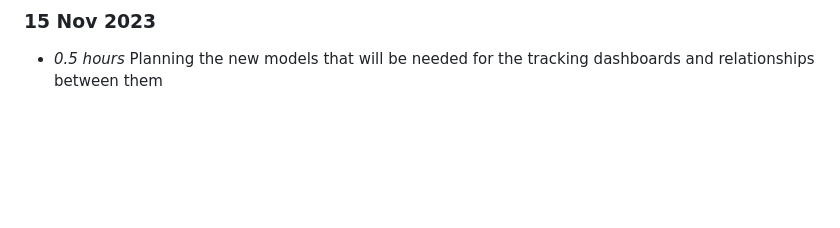
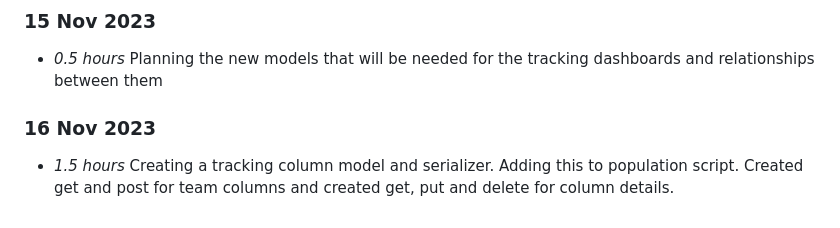
Before and after one commit to NiamhGillespie/Final-year-project, a Markdown page: timelog.md, the part around the change. Drawn GitHub-style; blank space fills up the shorter version.

Commit message:
Updating timelog (issue #2)

```diff
--- a/timelog.md
+++ b/timelog.md
@@ -214,3 +214,6 @@
 
 ### 15 Nov 2023
 * *0.5 hours* Planning the new models that will be needed for the tracking dashboards and relationships between them
+
+### 16 Nov 2023
+* *1.5 hours* Creating a tracking column model and serializer. Adding this to population script. Created get and post for team columns and created get, put and delete for column details.
```
